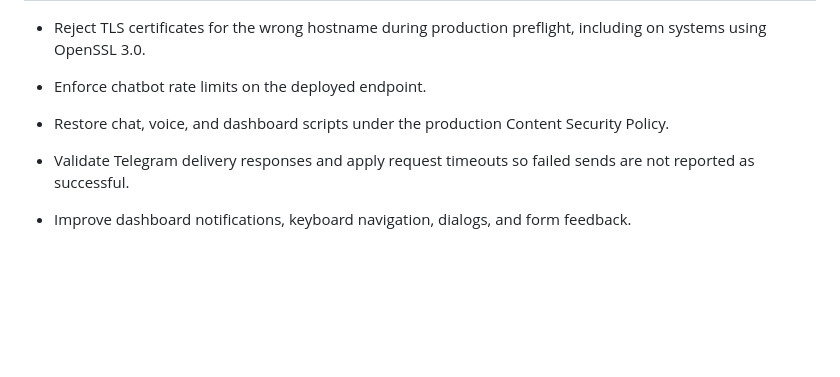
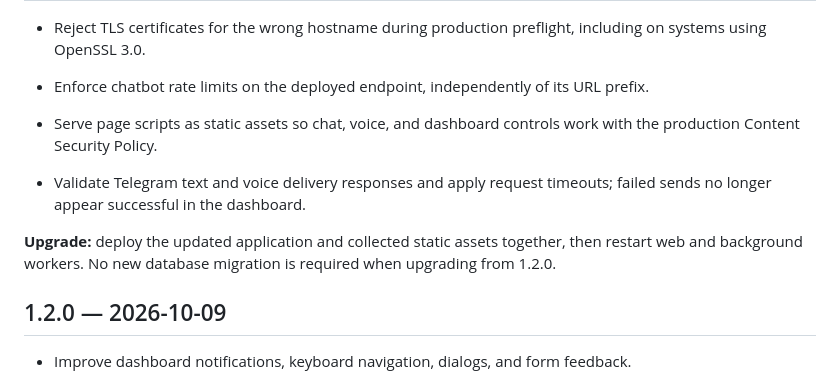
Before and after one commit to kshitij1489/shop-assistant, a Markdown page: CHANGELOG.md, the part around one of its changes. GitHub-like rendering; blank space fills up the shorter version.

Commit message:
Release 1.3

```diff
--- a/CHANGELOG.md
+++ b/CHANGELOG.md
@@ -5,10 +5,17 @@
 - Reject TLS certificates for the wrong hostname during production preflight,
   including on systems using OpenSSL 3.0.
 
-- Enforce chatbot rate limits on the deployed endpoint.
-- Restore chat, voice, and dashboard scripts under the production Content Security Policy.
-- Validate Telegram delivery responses and apply request timeouts so failed sends
-  are not reported as successful.
+- Enforce chatbot rate limits on the deployed endpoint, independently of its URL prefix.
+- Serve page scripts as static assets so chat, voice, and dashboard controls work
+  with the production Content Security Policy.
+- Validate Telegram text and voice delivery responses and apply request timeouts;
+  failed sends no longer appear successful in the dashboard.
+
+**Upgrade:** deploy the updated application and collected static assets together,
+then restart web and background workers. No new database migration is required
+when upgrading from 1.2.0.
+
+## 1.2.0 — 2026-10-09
 
 - Improve dashboard notifications, keyboard navigation, dialogs, and form feedback.
 - Keep chat selection, drafts, reading position, and agent controls consistent
```
Also changed, not shown: other parts of CHANGELOG.md (+1 -1 lines).
